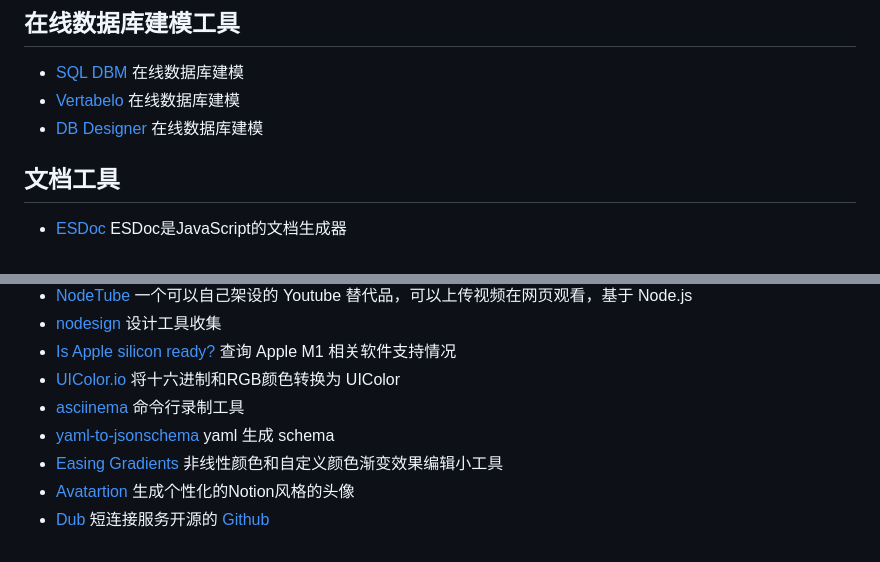
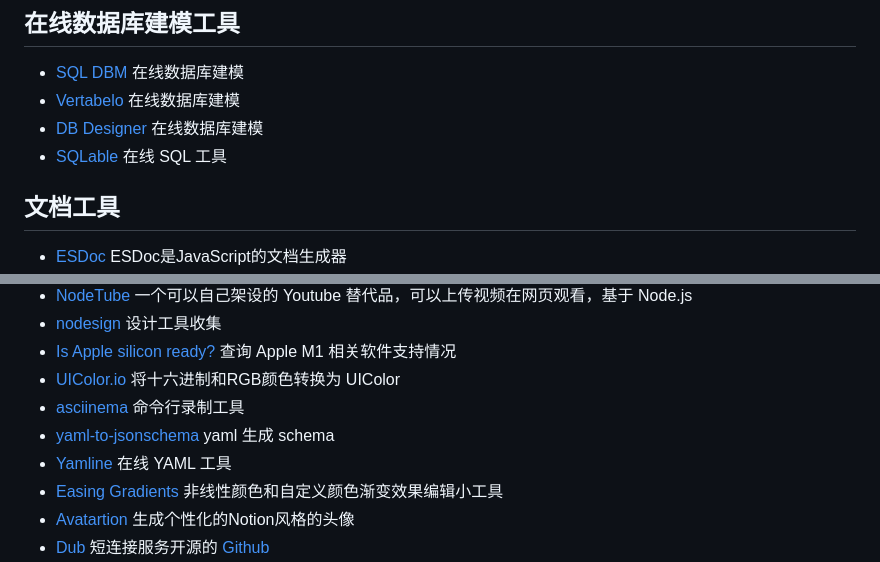
Before and after one commit to jaywcjlove/handbook, a Markdown page: docs/awesome.md, 2 parts joined by grey strips. GitHub-like rendering.

Commit message:
Add SQLable and Yamline to resources list (#112)

```diff
--- a/docs/awesome.md
+++ b/docs/awesome.md
@@ -72,6 +72,7 @@
 - [SQL DBM](https://sqldbm.com/) 在线数据库建模
 - [Vertabelo](https://vertabelo.com/) 在线数据库建模
 - [DB Designer](https://www.dbdesigner.net/) 在线数据库建模
+- [SQLable](https://sqlable.com/) 在线 SQL 工具
 
 ## 文档工具
 
@@ -226,6 +227,7 @@
 - [UIColor.io](https://www.uicolor.io) 将十六进制和RGB颜色转换为 UIColor
 - [asciinema](https://asciinema.org/) 命令行录制工具
 - [yaml-to-jsonschema](https://jsonformatter.org/yaml-to-jsonschema) yaml 生成 schema
+- [Yamline](https://yamline.com/) 在线 YAML 工具
 - [Easing Gradients](https://larsenwork.com/easing-gradients/#editor) 非线性颜色和自定义颜色渐变效果编辑小工具
 - [Avatartion](https://www.avatartion.com) 生成个性化的Notion风格的头像
 - [Dub](https://dub.co/) 短连接服务开源的 [Github](https://github.com/steven-tey/dub)
```
